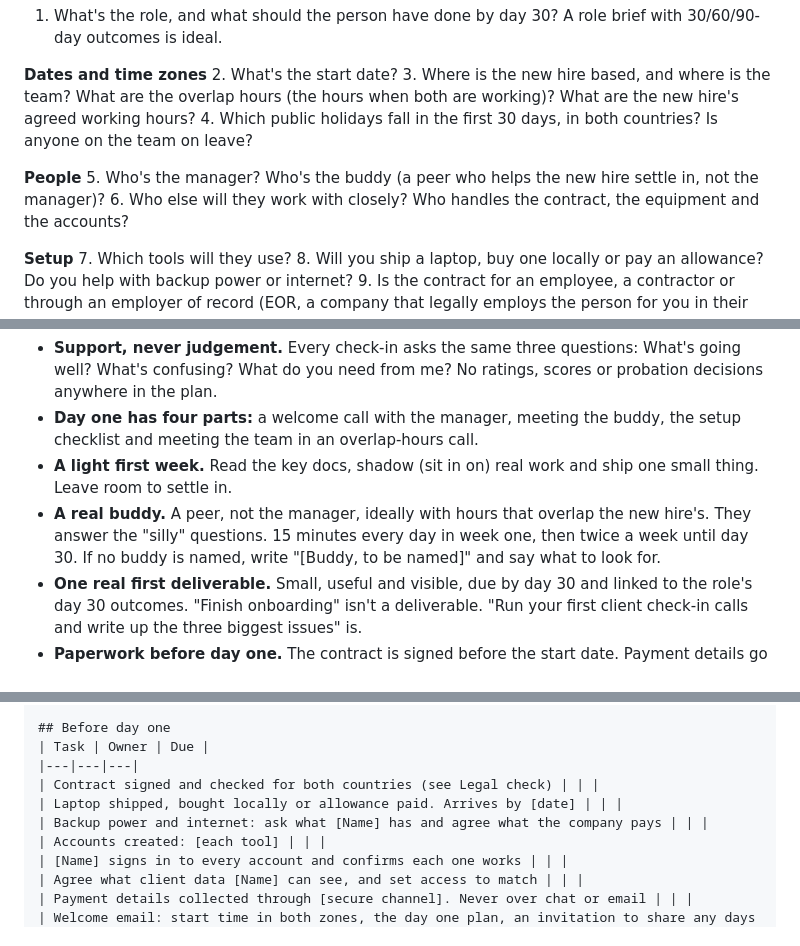
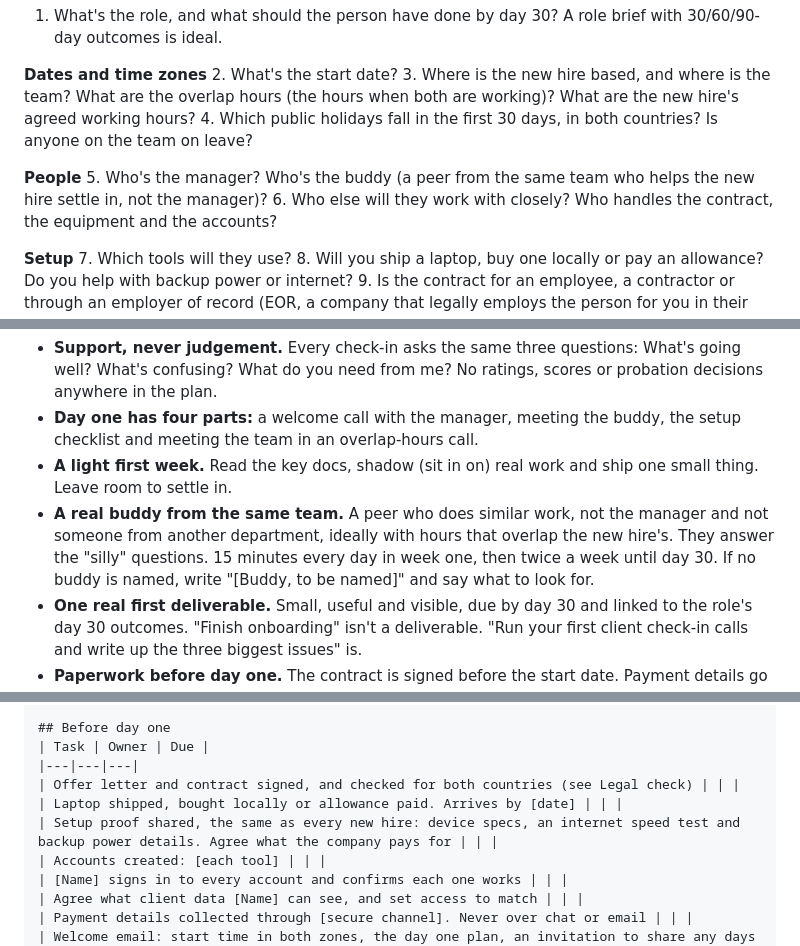
Before and after one commit to osamabinjannat/remote-hiring-skills, a Markdown page: skills/remote-onboarding-plan/SKILL.md, 3 parts joined by grey strips. GitHub-like rendering.

Commit message:
remote-onboarding-plan: buddy from the same team, setup proof before day one
Co-Authored-By: Claude Opus 5.5 <noreply@anthropic.com>

```diff
--- a/skills/remote-onboarding-plan/SKILL.md
+++ b/skills/remote-onboarding-plan/SKILL.md
@@ -39,7 +39,7 @@ Ask all your questions in one message, numbered and grouped. Never one at a time
 4. Which public holidays fall in the first 30 days, in both countries? Is anyone on the team on leave?
 
 **People**
-5. Who's the manager? Who's the buddy (a peer who helps the new hire settle in, not the manager)?
+5. Who's the manager? Who's the buddy (a peer from the same team who helps the new hire settle in, not the manager)?
 6. Who else will they work with closely? Who handles the contract, the equipment and the accounts?
 
 **Setup**
@@ -70,7 +70,7 @@ Follow these rules while you write:
 - **Support, never judgement.** Every check-in asks the same three questions: What's going well? What's confusing? What do you need from me? No ratings, scores or probation decisions anywhere in the plan.
 - **Day one has four parts:** a welcome call with the manager, meeting the buddy, the setup checklist and meeting the team in an overlap-hours call.
 - **A light first week.** Read the key docs, shadow (sit in on) real work and ship one small thing. Leave room to settle in.
-- **A real buddy.** A peer, not the manager, ideally with hours that overlap the new hire's. They answer the "silly" questions. 15 minutes every day in week one, then twice a week until day 30. If no buddy is named, write "[Buddy, to be named]" and say what to look for.
+- **A real buddy from the same team.** A peer who does similar work, not the manager and not someone from another department, ideally with hours that overlap the new hire's. They answer the "silly" questions. 15 minutes every day in week one, then twice a week until day 30. If no buddy is named, write "[Buddy, to be named]" and say what to look for.
 - **One real first deliverable.** Small, useful and visible, due by day 30 and linked to the role's day 30 outcomes. "Finish onboarding" isn't a deliverable. "Run your first client check-in calls and write up the three biggest issues" is.
 - **Paperwork before day one.** The contract is signed before the start date. Payment details go through a secure channel, never over chat or email.
 - **Help with power and internet.** Ask what backup the new hire has, such as a UPS (a battery that keeps power on during a cut) or a mobile hotspot. Say what the company pays for. An outage is never a mark against anyone.
@@ -103,9 +103,9 @@ Follow these rules while you write:
 ## Before day one
 | Task | Owner | Due |
 |---|---|---|
-| Contract signed and checked for both countries (see Legal check) | | |
+| Offer letter and contract signed, and checked for both countries (see Legal check) | | |
 | Laptop shipped, bought locally or allowance paid. Arrives by [date] | | |
-| Backup power and internet: ask what [Name] has and agree what the company pays | | |
+| Setup proof shared, the same as every new hire: device specs, an internet speed test and backup power details. Agree what the company pays for | | |
 | Accounts created: [each tool] | | |
 | [Name] signs in to every account and confirms each one works | | |
 | Agree what client data [Name] can see, and set access to match | | |
```
Also changed, not shown: other parts of skills/remote-onboarding-plan/SKILL.md (+1 -1 lines), 2 other files.
